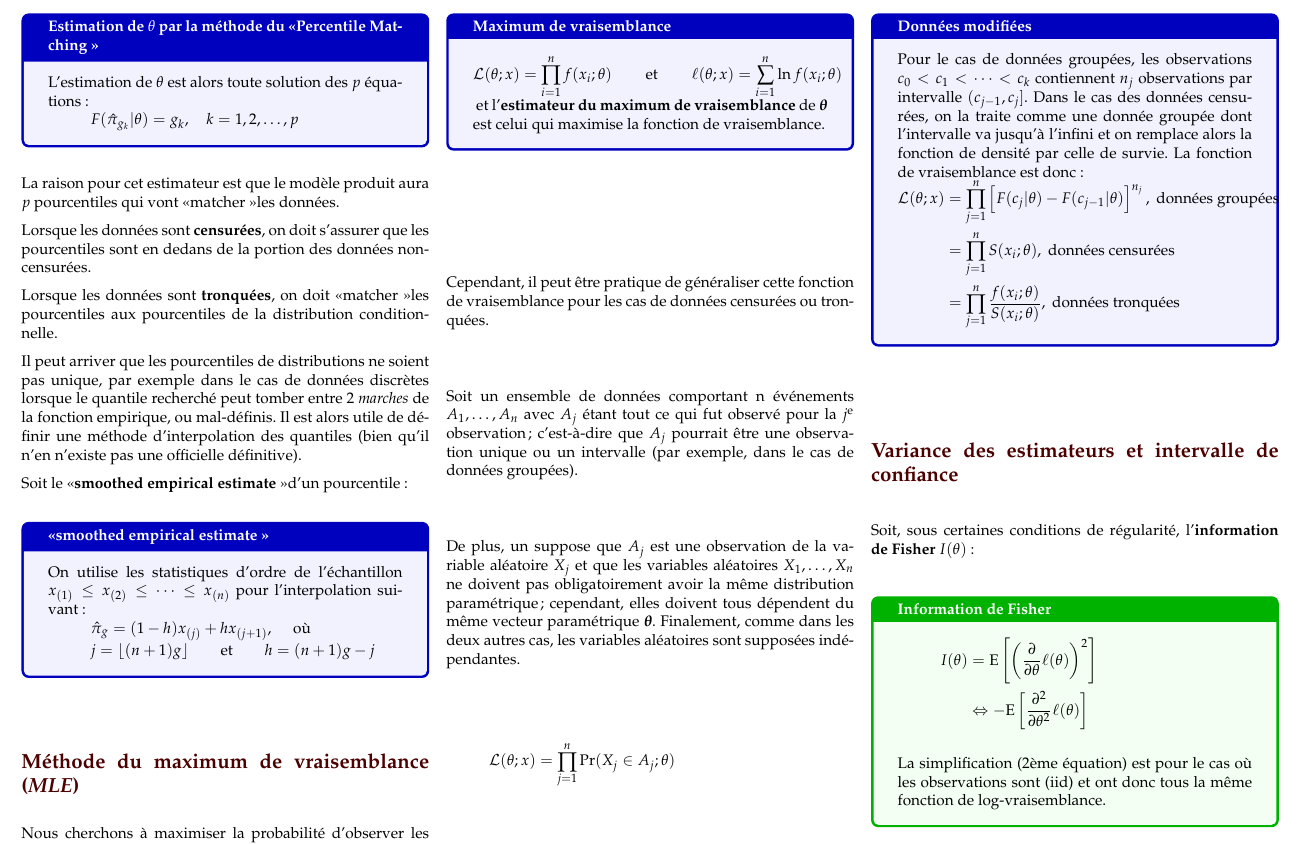
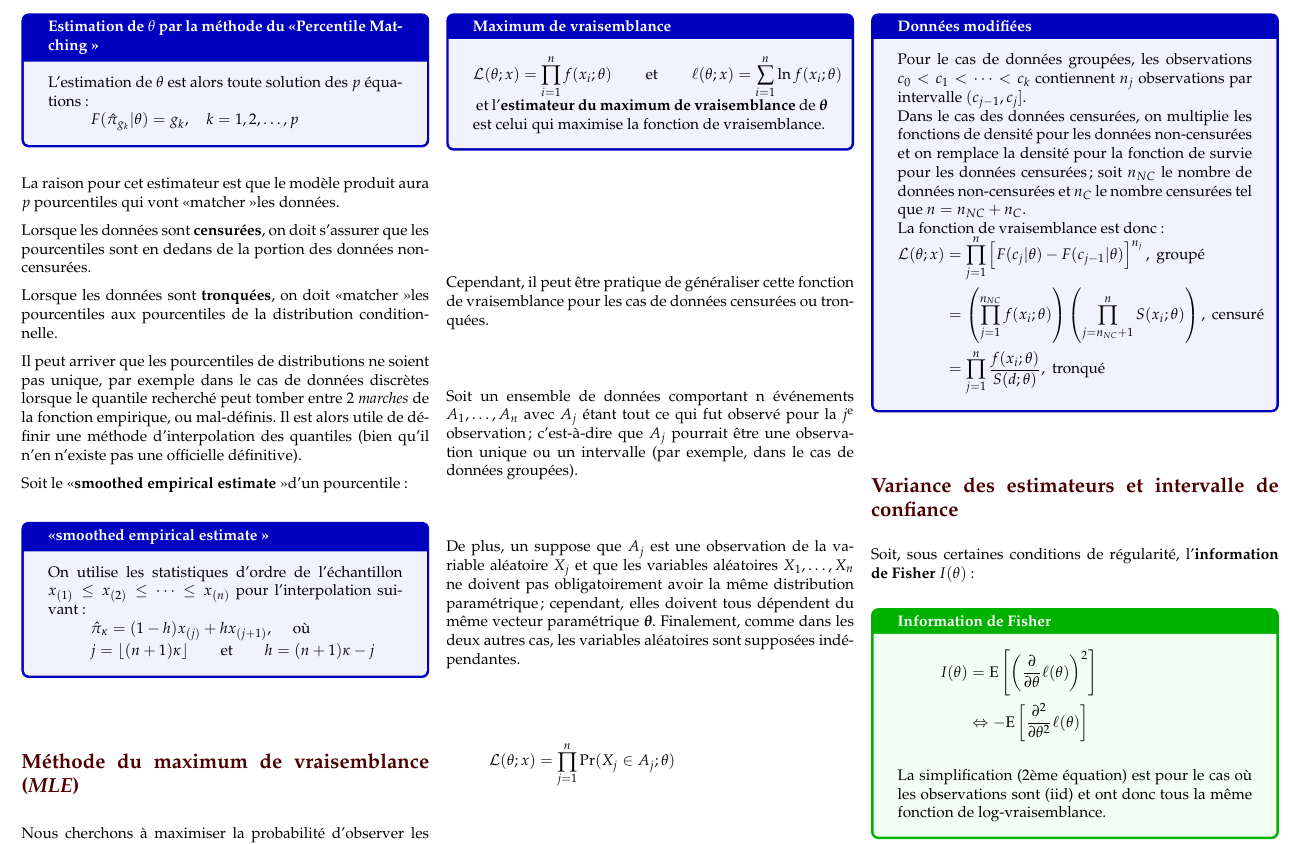
Before and after one commit to ressources-act/Guide_de_survie_en_actuariat, a LaTeX document (02_Cheatsheets/cheatsht-ACT2005.tex): part of page 4 of 6, cut so that both start at the same text. Compiled offline with pdfLaTeX.

Commit message:
ACT-2005
ACT-2005
+ Correctifs et ajouts vraisemblance pour données groupées / tronquées

```diff
--- a/02_Cheatsheets/cheatsht-ACT2005.tex
+++ b/02_Cheatsheets/cheatsht-ACT2005.tex
@@ -616,15 +616,15 @@ Soit le \guillemotleft \textbf{smoothed empirical estimate} \guillemotright d'un
 \begin{algo}{\guillemotleft smoothed empirical estimate \guillemotright}
 On utilise les statistiques d'ordre de l'échantillon $x_{(1)} \le x_{(2)} \le \dots \le x_{(n)}$ pour l'interpolation suivant:
 \begin{align*}
-	\hat\pi_{g}
+	\hat\pi_{\kappa}
 	&=	(1 - h)x_{(j)} + h x_{(j + 1)}, \quad \text{ où }
 \end{align*}
 \begin{align*}
 	j
-	&=	\lfloor (n + 1) g \rfloor	&
+	&=	\lfloor (n + 1) \kappa \rfloor	&
 	&\text{ et }	&
 	h
-	&=	(n + 1) g - j
+	&=	(n + 1) \kappa - j
 \end{align*}
 \end{algo}
 
@@ -662,14 +662,16 @@ Pour faire le lien avec la définition précédente, dans le cas où $A_{j}$ est
 
 \begin{algo}{Données modifiées}
 Pour le cas de données groupées, les observations $c_{0} < c_{1} < \dots < c_{k}$ contiennent $n_{j}$ observations par intervalle $(c_{j - 1}, c_{j}]$.
-Dans le cas des données censurées, on la traite comme une donnée groupée dont l'intervalle va jusqu'à l'infini et on remplace alors la fonction de densité par celle de survie.
+
+Dans le cas des données censurées, on multiplie les fonctions de densité pour les données non-censurées et on remplace la densité pour la fonction de survie pour les données censurées; soit $n_{NC}$ le nombre de données non-censurées et $n_{C}$ le nombre censurées tel que $n = n_{NC} + n_{C}$.
+
 La fonction de vraisemblance est donc:
 \setlength{\mathindent}{-1cm}
 \begin{align*}
 	\mathcal{L}(\theta; x)
-	&=	\prod_{j = 1}^{n}	\left[ F(c_{j}|\theta) - F(c_{j-1}|\theta)\right]^{n_{j}},	\;	\text{données groupées}	\\
-	&=	\prod_{j = 1}^{n}	S(x_{i} ; \theta),	\;	\text{données censurées}	\\
-	&=	\prod_{j = 1}^{n}	\frac{f(x_{i}; \theta)}{S(x_{i} ; \theta)},	\;	\text{données tronquées}
+	&=	\prod_{j = 1}^{n}	\left[ F(c_{j}|\theta) - F(c_{j-1}|\theta)\right]^{n_{j}},	\;	\text{groupé}	\\
+	&=	\left(\prod_{j = 1}^{n_{NC}}f(x_{i}; \theta) \right)	\left(\prod_{j = n_{NC} + 1}^{n} S(x_{i} ; \theta) \right),	\;	\text{censuré}	\\
+	&=	\prod_{j = 1}^{n}	\frac{f(x_{i}; \theta)}{S(d ; \theta)},	\;	\text{tronqué}
 \end{align*}
 \setlength{\mathindent}{1cm}
 \end{algo}
```
Also changed, not shown: 02_Cheatsheets/cheatsht-ACT2005.pdf.
